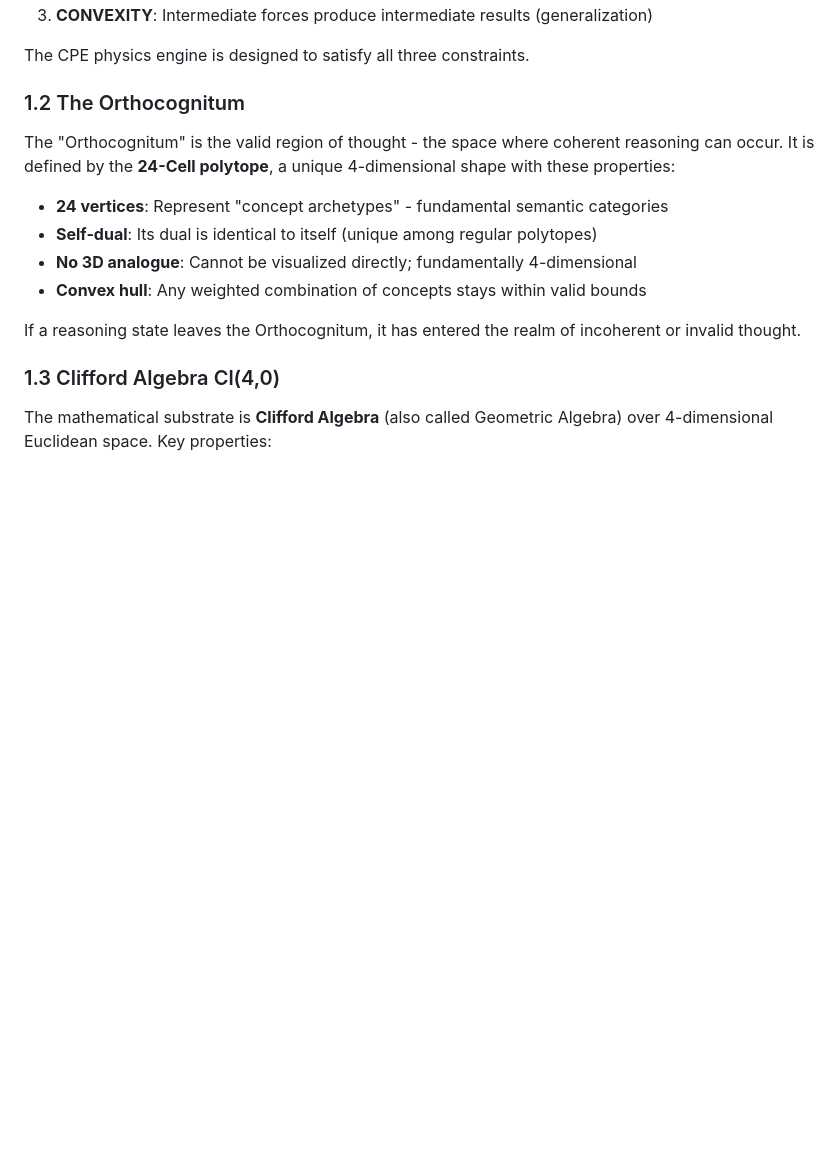
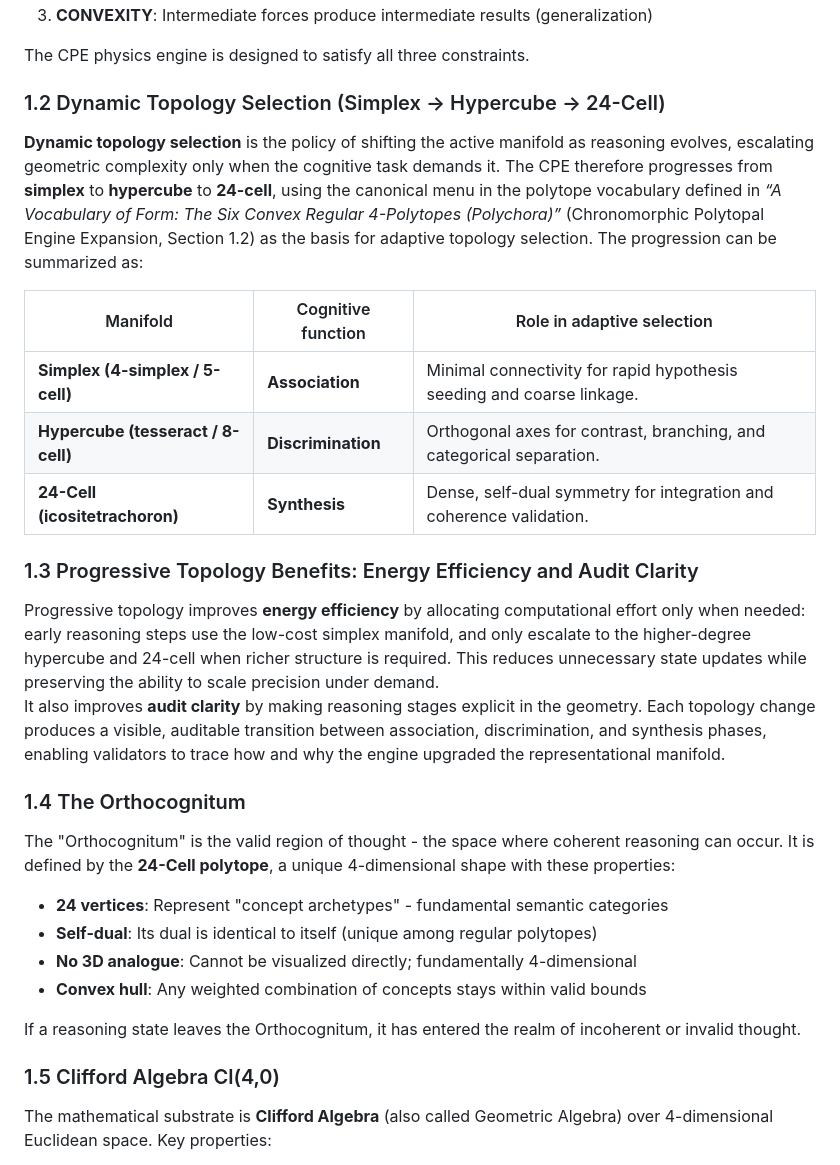
Before and after one commit to Domusgpt/PPP-Market-Analog-Computer, a Markdown page: docs/CPE-STATUS-REPORT-2026-01-09.md, the part around the change. Rendered like a GitHub page; blank space fills up the shorter version.

Commit message:
Clarify dynamic topology selection mapping

```diff
--- a/docs/CPE-STATUS-REPORT-2026-01-09.md
+++ b/docs/CPE-STATUS-REPORT-2026-01-09.md
@@ -67,7 +67,22 @@ From cognitive science research on how humans reason about causality:
 
 The CPE physics engine is designed to satisfy all three constraints.
 
-### 1.2 The Orthocognitum
+### 1.2 Dynamic Topology Selection (Simplex → Hypercube → 24-Cell)
+
+**Dynamic topology selection** is the policy of shifting the active manifold as reasoning evolves, escalating geometric complexity only when the cognitive task demands it. The CPE therefore progresses from **simplex** to **hypercube** to **24-cell**, using the canonical menu in the polytope vocabulary defined in *“A Vocabulary of Form: The Six Convex Regular 4-Polytopes (Polychora)”* (Chronomorphic Polytopal Engine Expansion, Section 1.2) as the basis for adaptive topology selection. The progression can be summarized as:
+
+| Manifold | Cognitive function | Role in adaptive selection |
+| --- | --- | --- |
+| **Simplex (4-simplex / 5-cell)** | **Association** | Minimal connectivity for rapid hypothesis seeding and coarse linkage. |
+| **Hypercube (tesseract / 8-cell)** | **Discrimination** | Orthogonal axes for contrast, branching, and categorical separation. |
+| **24-Cell (icositetrachoron)** | **Synthesis** | Dense, self-dual symmetry for integration and coherence validation. |
+
+### 1.3 Progressive Topology Benefits: Energy Efficiency and Audit Clarity
+
+Progressive topology improves **energy efficiency** by allocating computational effort only when needed: early reasoning steps use the low-cost simplex manifold, and only escalate to the higher-degree hypercube and 24-cell when richer structure is required. This reduces unnecessary state updates while preserving the ability to scale precision under demand.
+It also improves **audit clarity** by making reasoning stages explicit in the geometry. Each topology change produces a visible, auditable transition between association, discrimination, and synthesis phases, enabling validators to trace how and why the engine upgraded the representational manifold.
+
+### 1.4 The Orthocognitum
 
 The "Orthocognitum" is the valid region of thought - the space where coherent reasoning can occur. It is defined by the **24-Cell polytope**, a unique 4-dimensional shape with these properties:
 
@@ -78,7 +93,7 @@ The "Orthocognitum" is the valid region of thought - the space where coherent re
 
 If a reasoning state leaves the Orthocognitum, it has entered the realm of incoherent or invalid thought.
 
-### 1.3 Clifford Algebra Cl(4,0)
+### 1.5 Clifford Algebra Cl(4,0)
 
 The mathematical substrate is **Clifford Algebra** (also called Geometric Algebra) over 4-dimensional Euclidean space. Key properties:
 
```
